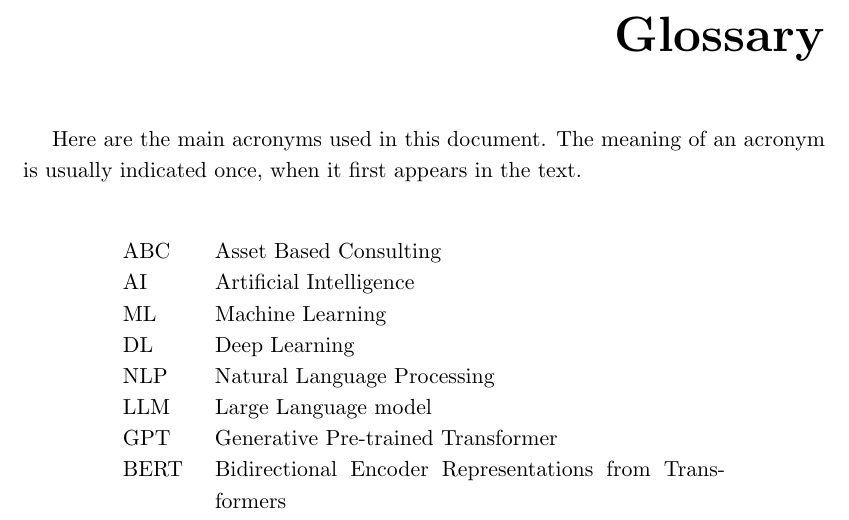
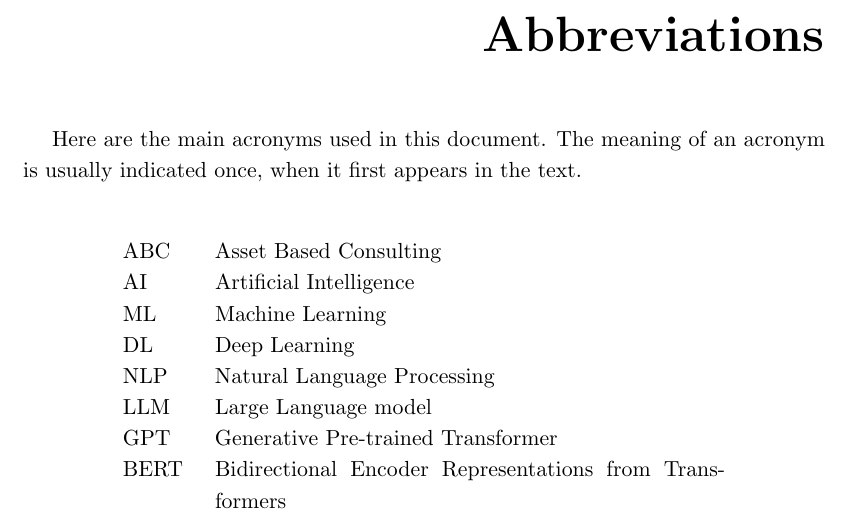
Before and after one commit to strlrd-29/eosp, a LaTeX thesis (thesis/main.tex, which reads thesis/acronyms/acronyms.tex): part of page 15 of 92, cut at the place of the change. Compiled offline with pdfLaTeX.

Commit message:
chore: glossary -> Abbreviations

```diff
--- a/thesis/acronyms/acronyms.tex
+++ b/thesis/acronyms/acronyms.tex
@@ -1,4 +1,4 @@
-\chapter*{Glossary}
+\chapter*{Abbreviations}
 
 Here are the main acronyms used in this document. The meaning of an acronym is usually indicated once, when it first appears in the text.
 
```
